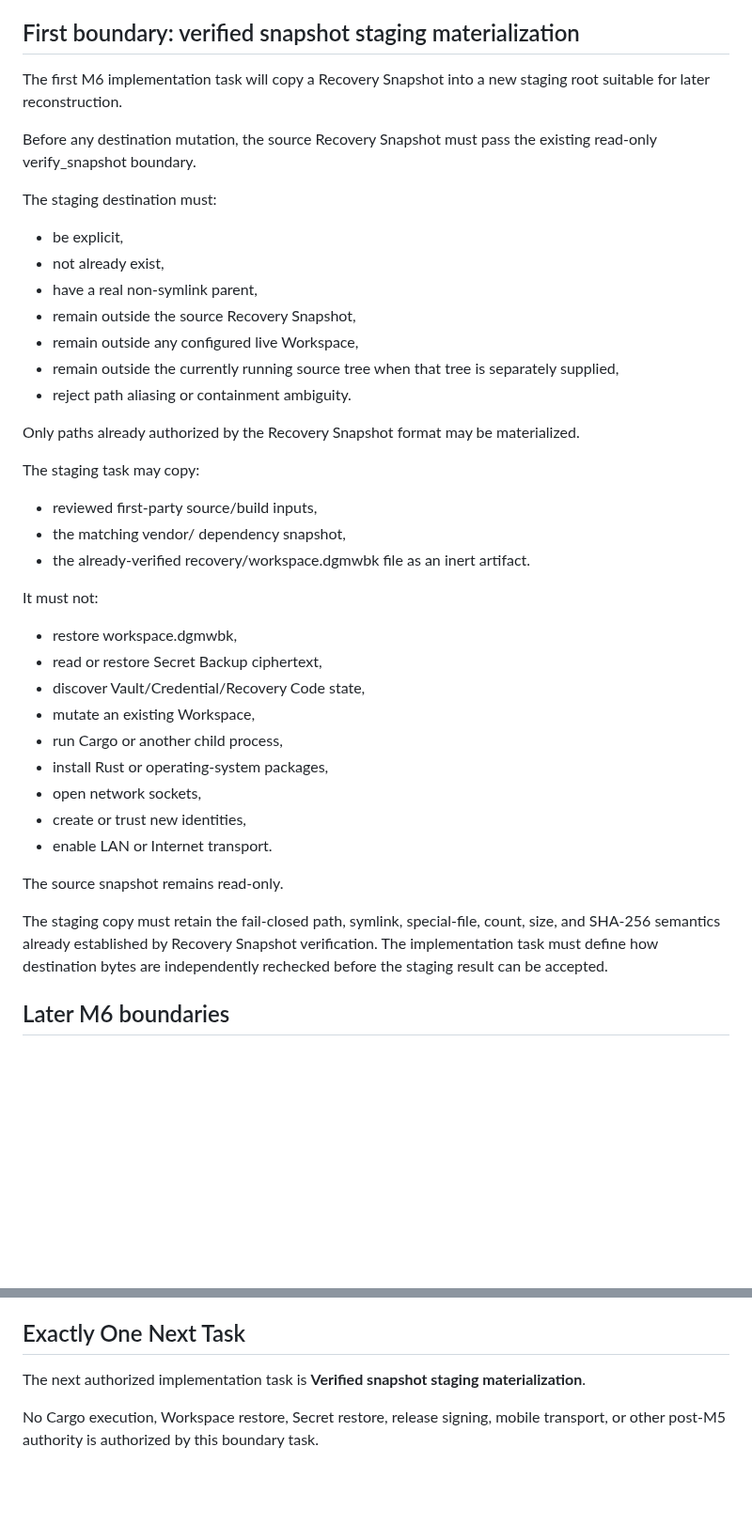
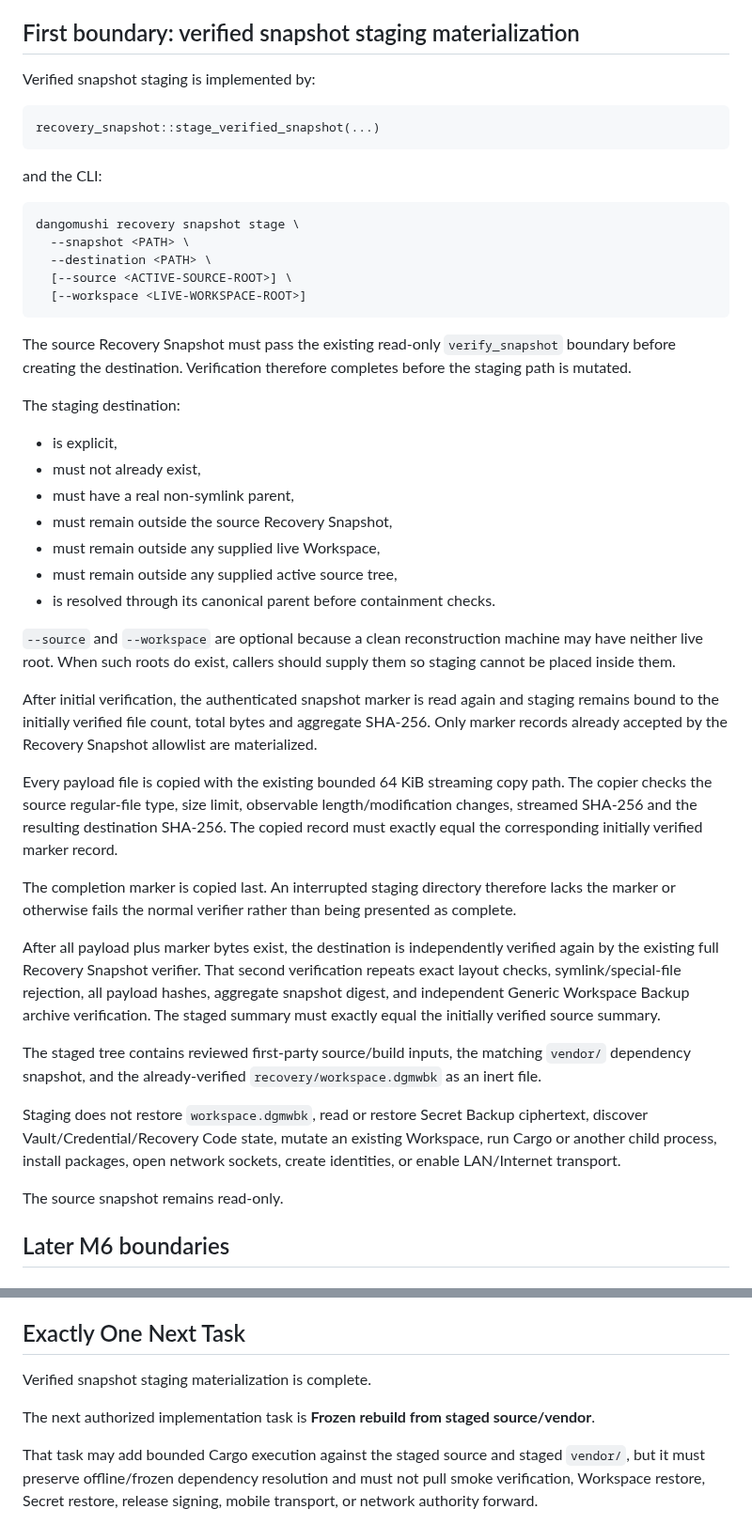
Before and after one commit to E20C1/dangomushi-usb, a Markdown page: docs/OFFLINE_RECONSTRUCTION.md, 2 parts joined by grey strips. Shown at 94% size. GitHub-like rendering; blank space fills up the shorter version.

Commit message:
docs: document implemented snapshot staging boundary

```diff
--- a/docs/OFFLINE_RECONSTRUCTION.md
+++ b/docs/OFFLINE_RECONSTRUCTION.md
@@ -28,43 +28,49 @@ Each item is a separate Exactly One Task. Later items must not be pulled into an
 
 ## First boundary: verified snapshot staging materialization
 
-The first M6 implementation task will copy a Recovery Snapshot into a new staging root suitable for later reconstruction.
+Verified snapshot staging is implemented by:
 
-Before any destination mutation, the source Recovery Snapshot must pass the existing read-only verify_snapshot boundary.
+~~~text
+recovery_snapshot::stage_verified_snapshot(...)
+~~~
 
-The staging destination must:
+and the CLI:
 
-- be explicit,
-- not already exist,
-- have a real non-symlink parent,
-- remain outside the source Recovery Snapshot,
-- remain outside any configured live Workspace,
-- remain outside the currently running source tree when that tree is separately supplied,
-- reject path aliasing or containment ambiguity.
+~~~text
+dangomushi recovery snapshot stage \
+  --snapshot <PATH> \
+  --destination <PATH> \
+  [--source <ACTIVE-SOURCE-ROOT>] \
+  [--workspace <LIVE-WORKSPACE-ROOT>]
+~~~
 
-Only paths already authorized by the Recovery Snapshot format may be materialized.
+The source Recovery Snapshot must pass the existing read-only `verify_snapshot` boundary before creating the destination. Verification therefore completes before the staging path is mutated.
 
-The staging task may copy:
+The staging destination:
 
-- reviewed first-party source/build inputs,
-- the matching vendor/ dependency snapshot,
-- the already-verified recovery/workspace.dgmwbk file as an inert artifact.
+- is explicit,
+- must not already exist,
+- must have a real non-symlink parent,
+- must remain outside the source Recovery Snapshot,
+- must remain outside any supplied live Workspace,
+- must remain outside any supplied active source tree,
+- is resolved through its canonical parent before containment checks.
 
-It must not:
+`--source` and `--workspace` are optional because a clean reconstruction machine may have neither live root. When such roots do exist, callers should supply them so staging cannot be placed inside them.
 
-- restore workspace.dgmwbk,
-- read or restore Secret Backup ciphertext,
-- discover Vault/Credential/Recovery Code state,
-- mutate an existing Workspace,
-- run Cargo or another child process,
-- install Rust or operating-system packages,
-- open network sockets,
-- create or trust new identities,
-- enable LAN or Internet transport.
+After initial verification, the authenticated snapshot marker is read again and staging remains bound to the initially verified file count, total bytes and aggregate SHA-256. Only marker records already accepted by the Recovery Snapshot allowlist are materialized.
+
+Every payload file is copied with the existing bounded 64 KiB streaming copy path. The copier checks the source regular-file type, size limit, observable length/modification changes, streamed SHA-256 and the resulting destination SHA-256. The copied record must exactly equal the corresponding initially verified marker record.
+
+The completion marker is copied last. An interrupted staging directory therefore lacks the marker or otherwise fails the normal verifier rather than being presented as complete.
+
+After all payload plus marker bytes exist, the destination is independently verified again by the existing full Recovery Snapshot verifier. That second verification repeats exact layout checks, symlink/special-file rejection, all payload hashes, aggregate snapshot digest, and independent Generic Workspace Backup archive verification. The staged summary must exactly equal the initially verified source summary.
+
+The staged tree contains reviewed first-party source/build inputs, the matching `vendor/` dependency snapshot, and the already-verified `recovery/workspace.dgmwbk` as an inert file.
+
+Staging does not restore `workspace.dgmwbk`, read or restore Secret Backup ciphertext, discover Vault/Credential/Recovery Code state, mutate an existing Workspace, run Cargo or another child process, install packages, open network sockets, create identities, or enable LAN/Internet transport.
 
 The source snapshot remains read-only.
-
-The staging copy must retain the fail-closed path, symlink, special-file, count, size, and SHA-256 semantics already established by Recovery Snapshot verification. The implementation task must define how destination bytes are independently rechecked before the staging result can be accepted.
 
 ## Later M6 boundaries
 
@@ -122,6 +128,8 @@ Internet P2P remains disabled under the M4 threat-review decision.
 
 ## Exactly One Next Task
 
-The next authorized implementation task is **Verified snapshot staging materialization**.
+Verified snapshot staging materialization is complete.
 
-No Cargo execution, Workspace restore, Secret restore, release signing, mobile transport, or other post-M5 authority is authorized by this boundary task.
+The next authorized implementation task is **Frozen rebuild from staged source/vendor**.
+
+That task may add bounded Cargo execution against the staged source and staged `vendor/`, but it must preserve offline/frozen dependency resolution and must not pull smoke verification, Workspace restore, Secret restore, release signing, mobile transport, or network authority forward.
```
Also changed, not shown: other parts of docs/OFFLINE_RECONSTRUCTION.md (+1 -1 lines).
